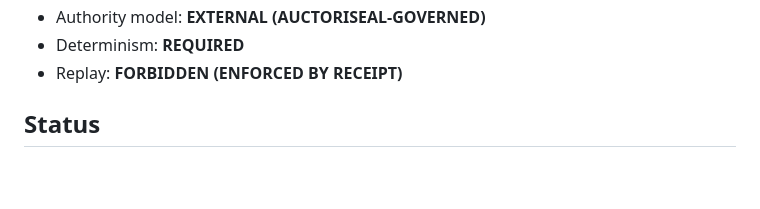
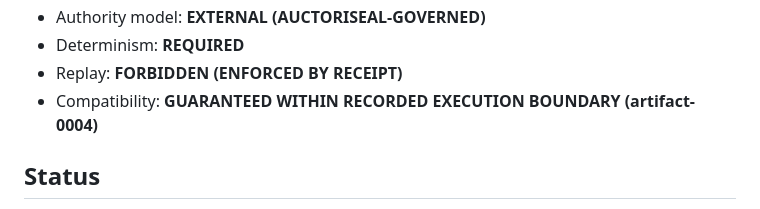
Before and after one commit to Verifrax/CORPIFORM, a Markdown page: README.md, the part around the change. Rendered like a GitHub page; blank space fills up the shorter version.

Commit message:
Restore compatibility marker required by runtime identity check

```diff
--- a/README.md
+++ b/README.md
@@ -19,6 +19,7 @@ Current release identity:
 * Authority model: **EXTERNAL (AUCTORISEAL-GOVERNED)**
 * Determinism: **REQUIRED**
 * Replay: **FORBIDDEN (ENFORCED BY RECEIPT)**
+* Compatibility: **GUARANTEED WITHIN RECORDED EXECUTION BOUNDARY (artifact-0004)**
 
 ## Status
 
```
